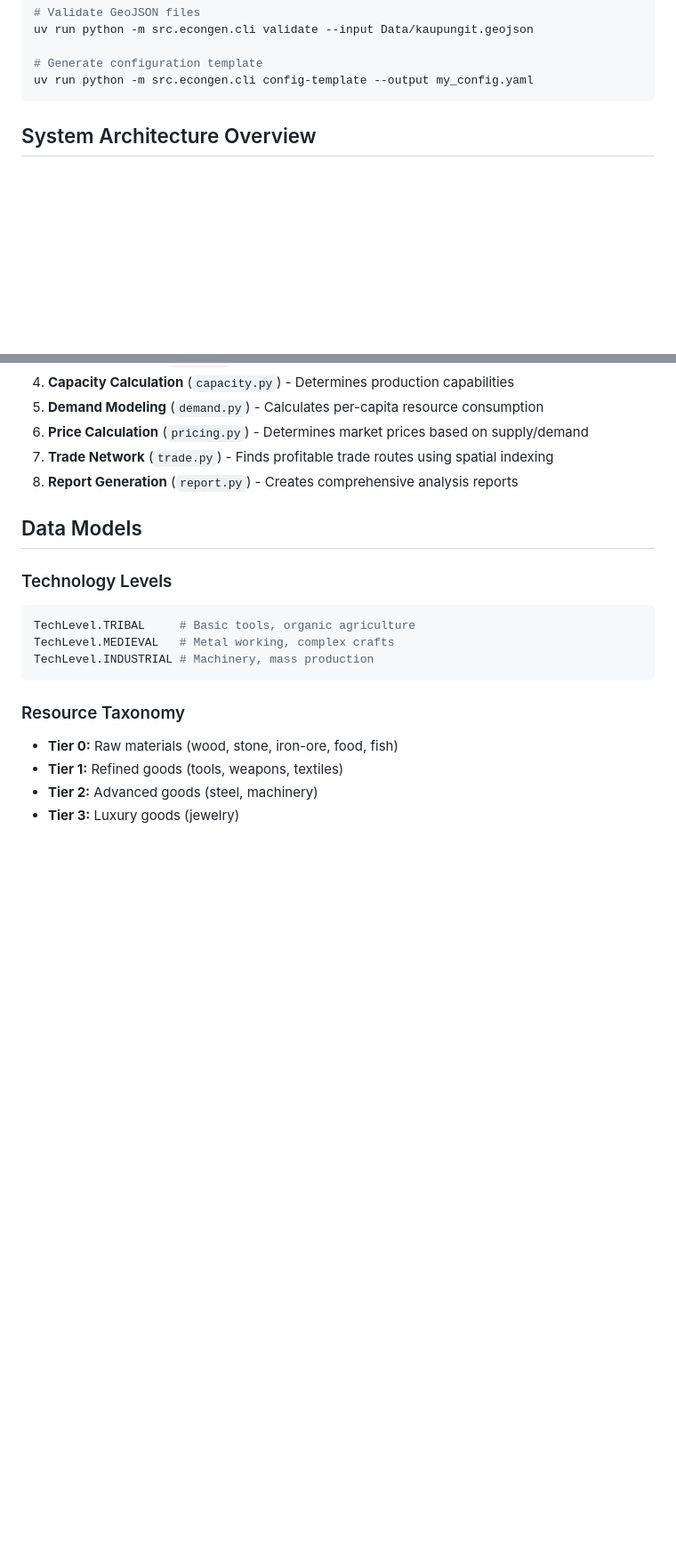
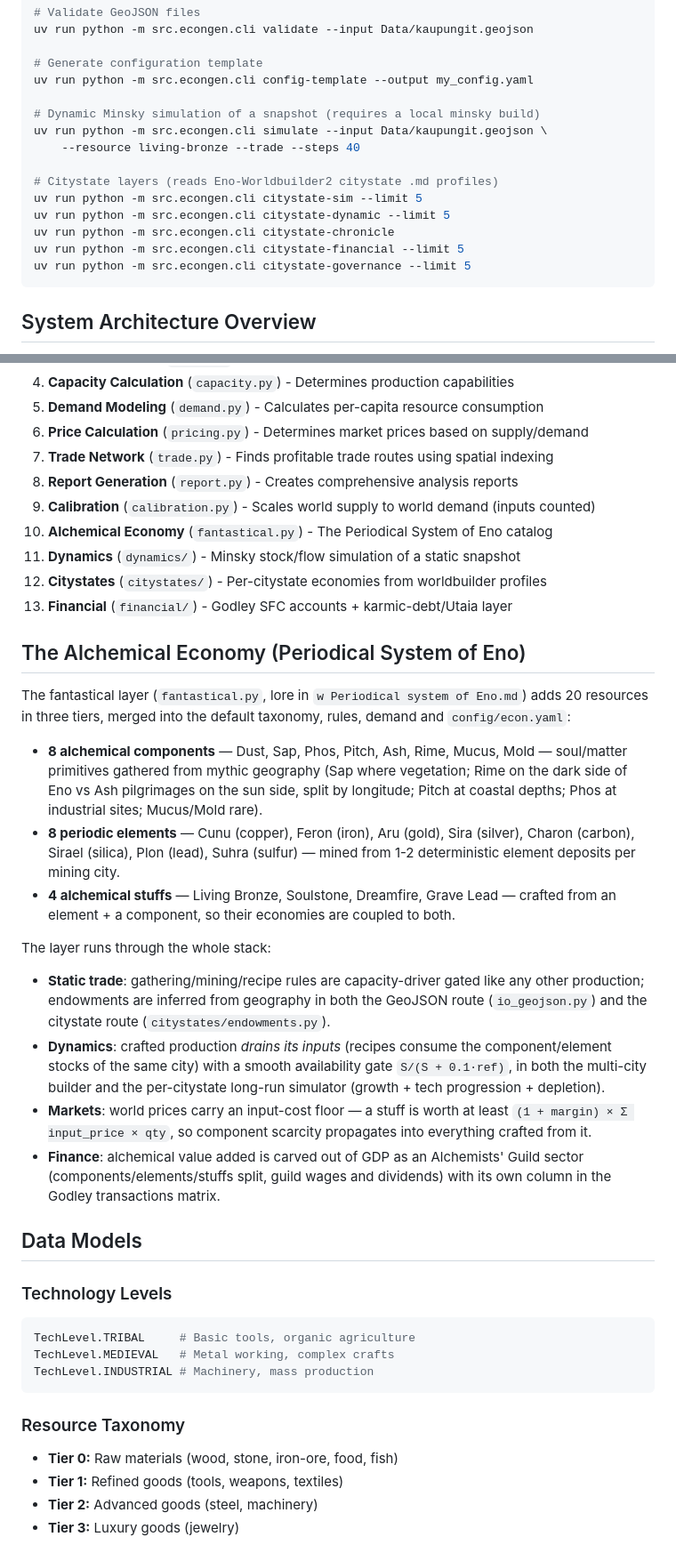
Before and after one commit to Rhovasti/eno-enonomics, a Markdown page: README.md, 2 parts joined by grey strips. Shown at 89% size. Drawn GitHub-style; blank space fills up the shorter version.

Commit message:
docs: describe the alchemical economy layer and CLI commands
README gains an Alchemical Economy section (catalog tiers, endowment
inference, recipe-coupled dynamics, input-aware markets, Guild sector)
and the simulate/citystate-* commands in Quick Start; STATUS.md records
the update and the Minsky naming gotcha.

````diff
--- a/README.md
+++ b/README.md
@@ -21,6 +21,17 @@ uv run python -m src.econgen.cli validate --input Data/kaupungit.geojson
 
 # Generate configuration template
 uv run python -m src.econgen.cli config-template --output my_config.yaml
+
+# Dynamic Minsky simulation of a snapshot (requires a local minsky build)
+uv run python -m src.econgen.cli simulate --input Data/kaupungit.geojson \
+    --resource living-bronze --trade --steps 40
+
+# Citystate layers (reads Eno-Worldbuilder2 citystate .md profiles)
+uv run python -m src.econgen.cli citystate-sim --limit 5
+uv run python -m src.econgen.cli citystate-dynamic --limit 5
+uv run python -m src.econgen.cli citystate-chronicle
+uv run python -m src.econgen.cli citystate-financial --limit 5
+uv run python -m src.econgen.cli citystate-governance --limit 5
 ```
 
 ## System Architecture Overview
@@ -41,6 +52,43 @@ GeoJSON Input → Operators → Production → Demand → Calibration → Pricin
 6. **Price Calculation** (`pricing.py`) - Determines market prices based on supply/demand
 7. **Trade Network** (`trade.py`) - Finds profitable trade routes using spatial indexing
 8. **Report Generation** (`report.py`) - Creates comprehensive analysis reports
+9. **Calibration** (`calibration.py`) - Scales world supply to world demand (inputs counted)
+10. **Alchemical Economy** (`fantastical.py`) - The Periodical System of Eno catalog
+11. **Dynamics** (`dynamics/`) - Minsky stock/flow simulation of a static snapshot
+12. **Citystates** (`citystates/`) - Per-citystate economies from worldbuilder profiles
+13. **Financial** (`financial/`) - Godley SFC accounts + karmic-debt/Utaia layer
+
+## The Alchemical Economy (Periodical System of Eno)
+
+The fantastical layer (`fantastical.py`, lore in `w Periodical system of Eno.md`) adds
+20 resources in three tiers, merged into the default taxonomy, rules, demand and
+`config/econ.yaml`:
+
+- **8 alchemical components** — Dust, Sap, Phos, Pitch, Ash, Rime, Mucus, Mold —
+  soul/matter primitives gathered from mythic geography (Sap where vegetation;
+  Rime on the dark side of Eno vs Ash pilgrimages on the sun side, split by
+  longitude; Pitch at coastal depths; Phos at industrial sites; Mucus/Mold rare).
+- **8 periodic elements** — Cunu (copper), Feron (iron), Aru (gold), Sira (silver),
+  Charon (carbon), Sirael (silica), Plon (lead), Suhra (sulfur) — mined from
+  1-2 deterministic element deposits per mining city.
+- **4 alchemical stuffs** — Living Bronze, Soulstone, Dreamfire, Grave Lead —
+  crafted from an element + a component, so their economies are coupled to both.
+
+The layer runs through the whole stack:
+
+- **Static trade**: gathering/mining/recipe rules are capacity-driver gated like
+  any other production; endowments are inferred from geography in both the
+  GeoJSON route (`io_geojson.py`) and the citystate route (`citystates/endowments.py`).
+- **Dynamics**: crafted production *drains its inputs* (recipes consume the
+  component/element stocks of the same city) with a smooth availability gate
+  `S/(S + 0.1·ref)`, in both the multi-city builder and the per-citystate
+  long-run simulator (growth + tech progression + depletion).
+- **Markets**: world prices carry an input-cost floor — a stuff is worth at
+  least `(1 + margin) × Σ input_price × qty`, so component scarcity propagates
+  into everything crafted from it.
+- **Finance**: alchemical value added is carved out of GDP as an Alchemists'
+  Guild sector (components/elements/stuffs split, guild wages and dividends)
+  with its own column in the Godley transactions matrix.
 
 ## Data Models
 
````
Also changed, not shown: STATUS.md (+29 -0 lines).
